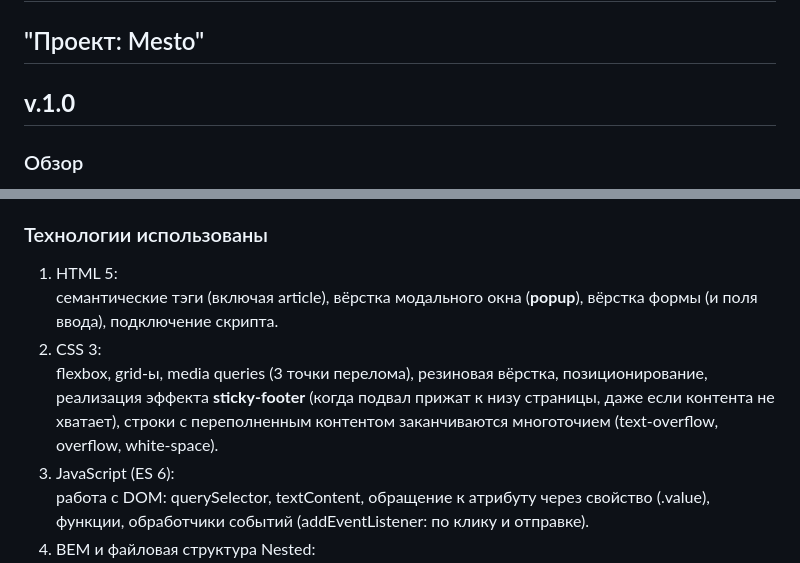
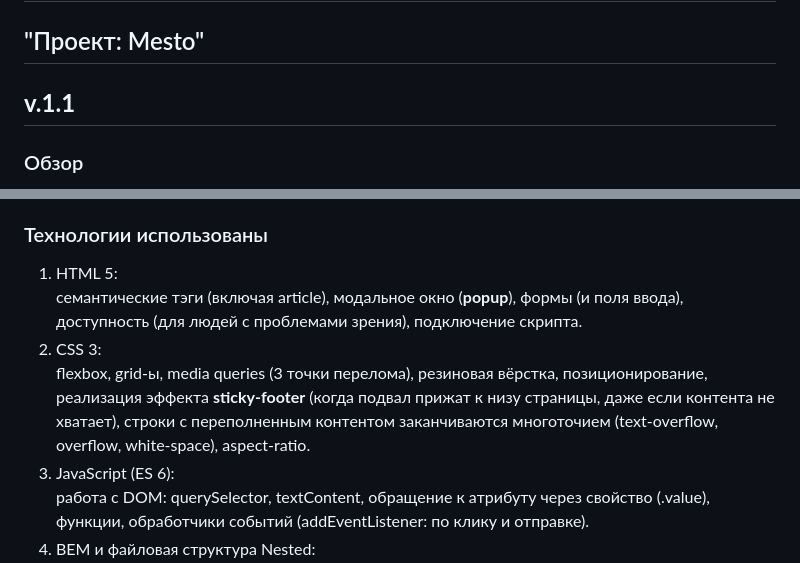
Before and after one commit to LaraKazakova/mesto, a Markdown page: README.md, 2 parts joined by grey strips. GitHub-like rendering.

Commit message:
hotfix/readme: update version, add some descriptions on technologys

```diff
--- a/README.md
+++ b/README.md
@@ -2,7 +2,7 @@
 
 ## "Проект: Mesto"
 
-**v.1.0**
+**v.1.1**
 ----------
 
 ### Обзор
@@ -26,9 +26,9 @@
 
 ### Технологии использованы
 1. HTML 5:<br>
-семантические тэги (включая article), вёрстка модального окна (**popup**), вёрстка формы (и поля ввода), подключение скрипта.<br>
+семантические тэги (включая article), модальное окно (**popup**), формы (и поля ввода), доступность (для людей с проблемами зрения), подключение скрипта.<br>
 2. CSS 3:<br>
-flexbox, grid-ы, media queries (3 точки перелома), резиновая вёрстка, позиционирование, реализация эффекта **sticky-footer** (когда подвал прижат к низу страницы, даже если контента не хватает), строки с переполненным контентом заканчиваются многоточием (text-overflow, overflow, white-space).<br>
+flexbox, grid-ы, media queries (3 точки перелома), резиновая вёрстка, позиционирование, реализация эффекта **sticky-footer** (когда подвал прижат к низу страницы, даже если контента не хватает), строки с переполненным контентом заканчиваются многоточием (text-overflow, overflow, white-space), aspect-ratio.<br>
 3. JavaScript (ES 6):<br>
 работа с DOM: querySelector, textContent, обращение к атрибуту через свойство (.value), функции, обработчики событий (addEventListener: по клику и отправке).<br>
 4. BEM и файловая структура Nested:<br>
```
